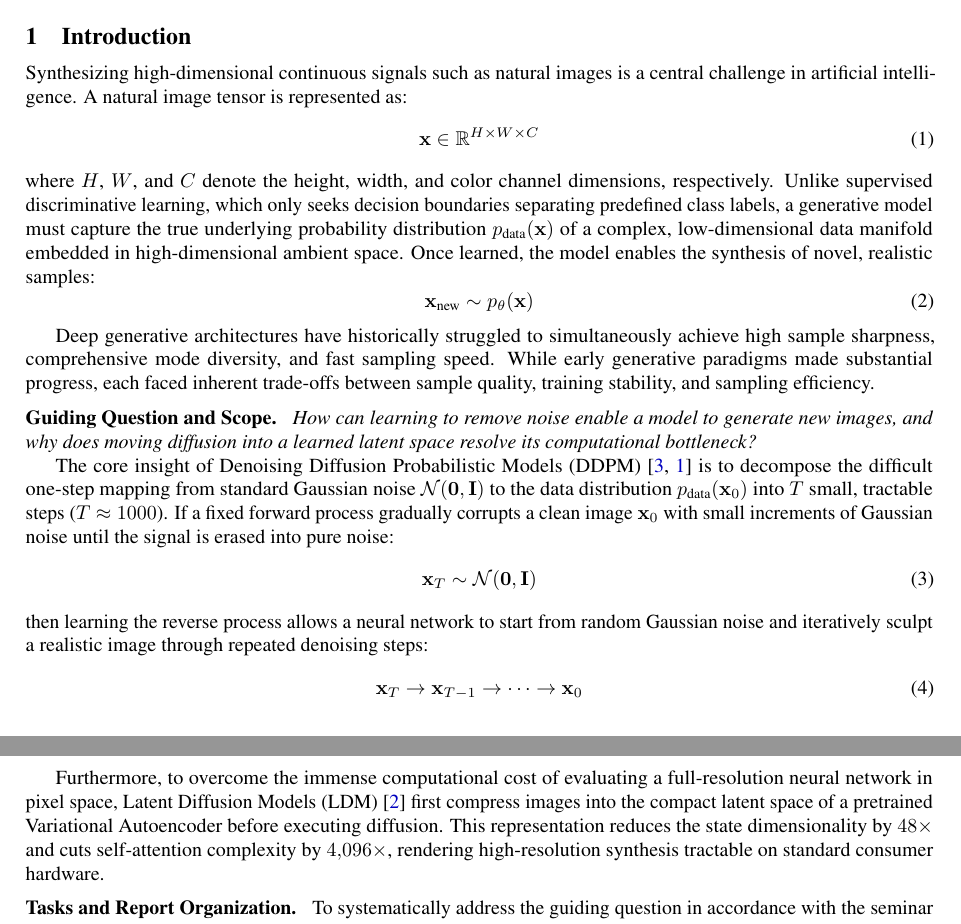
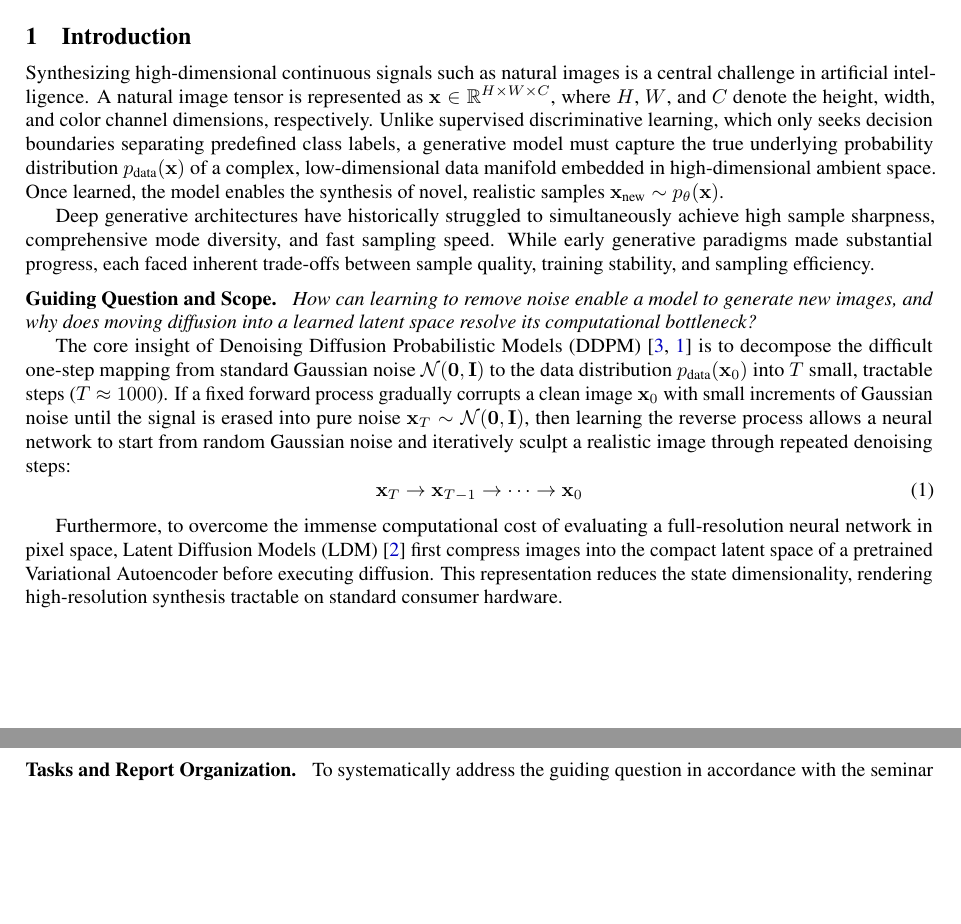
Before and after one commit to ChiVan222/AI_Seminar_Diffusion, a LaTeX document (report/S06_Diffusion_Models_Report.tex): two parts of pages 2 and 3 of 14, joined at a grey line, cut so that both start at the same text, the shorter picture padded with empty space. Compiled offline with pdfLaTeX.

Commit message:
Format introduction equations inline except the centered reverse denoising trajectory step

```diff
--- a/report/S06_Diffusion_Models_Report.tex
+++ b/report/S06_Diffusion_Models_Report.tex
@@ -118,30 +118,19 @@ Diffusion models have emerged as a dominant paradigm in generative artificial in
 % ==============================================================================
 \section{Introduction}
 
-Synthesizing high-dimensional continuous signals such as natural images is a central challenge in artificial intelligence. A natural image tensor is represented as:
-\begin{equation}
-    \mathbf{x} \in \mathbb{R}^{H \times W \times C}
-\end{equation}
-where $H$, $W$, and $C$ denote the height, width, and color channel dimensions, respectively. Unlike supervised discriminative learning, which only seeks decision boundaries separating predefined class labels, a generative model must capture the true underlying probability distribution $p_{\text{data}}(\mathbf{x})$ of a complex, low-dimensional data manifold embedded in high-dimensional ambient space. Once learned, the model enables the synthesis of novel, realistic samples:
-\begin{equation}
-    \mathbf{x}_{\text{new}} \sim p_\theta(\mathbf{x})
-\end{equation}
+Synthesizing high-dimensional continuous signals such as natural images is a central challenge in artificial intelligence. A natural image tensor is represented as $\mathbf{x} \in \mathbb{R}^{H \times W \times C}$, where $H$, $W$, and $C$ denote the height, width, and color channel dimensions, respectively. Unlike supervised discriminative learning, which only seeks decision boundaries separating predefined class labels, a generative model must capture the true underlying probability distribution $p_{\text{data}}(\mathbf{x})$ of a complex, low-dimensional data manifold embedded in high-dimensional ambient space. Once learned, the model enables the synthesis of novel, realistic samples $\mathbf{x}_{\text{new}} \sim p_\theta(\mathbf{x})$.
 
 Deep generative architectures have historically struggled to simultaneously achieve high sample sharpness, comprehensive mode diversity, and fast sampling speed. While early generative paradigms made substantial progress, each faced inherent trade-offs between sample quality, training stability, and sampling efficiency.
 
 \paragraph{Guiding Question and Scope.}
 \textit{How can learning to remove noise enable a model to generate new images, and why does moving diffusion into a learned latent space resolve its computational bottleneck?}
 
-The core insight of Denoising Diffusion Probabilistic Models (DDPM) \cite{sohl2015deep, ho2020denoising} is to decompose the difficult one-step mapping from standard Gaussian noise $\mathcal{N}(\mathbf{0}, \mathbf{I})$ to the data distribution $p_{\text{data}}(\mathbf{x}_0)$ into $T$ small, tractable steps ($T \approx 1000$). If a fixed forward process gradually corrupts a clean image $\mathbf{x}_0$ with small increments of Gaussian noise until the signal is erased into pure noise:
-\begin{equation}
-    \mathbf{x}_T \sim \mathcal{N}(\mathbf{0}, \mathbf{I})
-\end{equation}
-then learning the reverse process allows a neural network to start from random Gaussian noise and iteratively sculpt a realistic image through repeated denoising steps:
+The core insight of Denoising Diffusion Probabilistic Models (DDPM) \cite{sohl2015deep, ho2020denoising} is to decompose the difficult one-step mapping from standard Gaussian noise $\mathcal{N}(\mathbf{0}, \mathbf{I})$ to the data distribution $p_{\text{data}}(\mathbf{x}_0)$ into $T$ small, tractable steps ($T \approx 1000$). If a fixed forward process gradually corrupts a clean image $\mathbf{x}_0$ with small increments of Gaussian noise until the signal is erased into pure noise $\mathbf{x}_T \sim \mathcal{N}(\mathbf{0}, \mathbf{I})$, then learning the reverse process allows a neural network to start from random Gaussian noise and iteratively sculpt a realistic image through repeated denoising steps:
 \begin{equation}
     \mathbf{x}_T \to \mathbf{x}_{T-1} \to \dots \to \mathbf{x}_0
 \end{equation}
 
-Furthermore, to overcome the immense computational cost of evaluating a full-resolution neural network in pixel space, Latent Diffusion Models (LDM) \cite{rombach2022high} first compress images into the compact latent space of a pretrained Variational Autoencoder before executing diffusion. This representation reduces the state dimensionality by $48\times$ and cuts self-attention complexity by $4{,}096\times$, rendering high-resolution synthesis tractable on standard consumer hardware.
+Furthermore, to overcome the immense computational cost of evaluating a full-resolution neural network in pixel space, Latent Diffusion Models (LDM) \cite{rombach2022high} first compress images into the compact latent space of a pretrained Variational Autoencoder before executing diffusion. This representation reduces the state dimensionality, rendering high-resolution synthesis tractable on standard consumer hardware.
 
 \paragraph{Tasks and Report Organization.}
 To systematically address the guiding question in accordance with the seminar requirements, this report is structured around six concrete tasks:
```
Also changed, not shown: report/S06_Diffusion_Models_Report.pdf, 3 other files.
